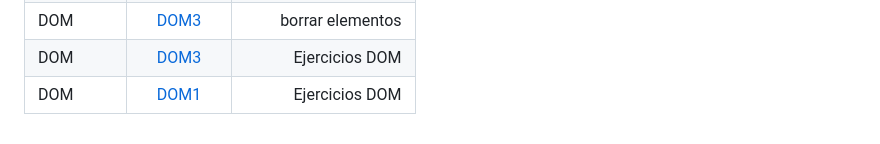
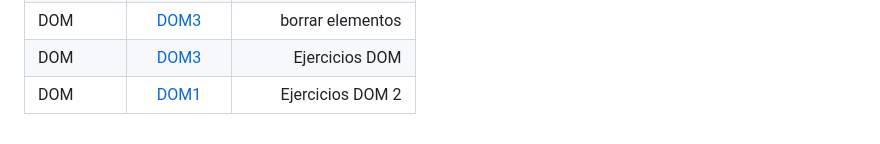
Before and after one commit to sgarmol0403/LLMM, a Markdown page: README.md, the part around the change. Drawn GitHub-style.

Commit message:
Update DOM1 reference in README.md

```diff
--- a/README.md
+++ b/README.md
@@ -52,4 +52,4 @@ Ejercicios
 | xml       | [ex4](Trimestre2/Tarea/xml/ex4.xml) | Mensaje email |
 | DOM       | [DOM3](Trimestre2/Tarea/DOM/DOM3.html) | borrar elementos |
 | DOM       | [DOM3](Trimestre2/Tarea/DOM/EjerciciosDOM.txt) | Ejercicios DOM |
-| DOM       | [DOM1](Trimestre2/Tarea/DOM/EjerciciosDOM1.txt) | Ejercicios DOM |
+| DOM       | [DOM1](Trimestre2/Tarea/DOM/EjerciciosDOM1.txt) | Ejercicios DOM 2 |
```
